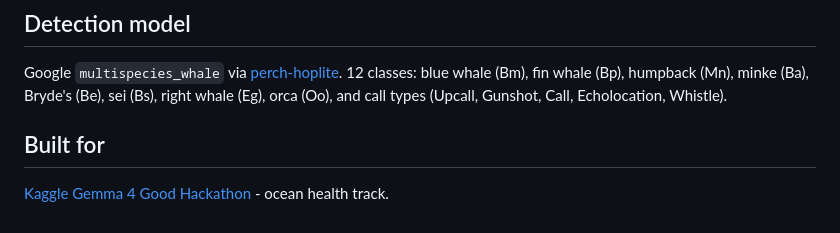
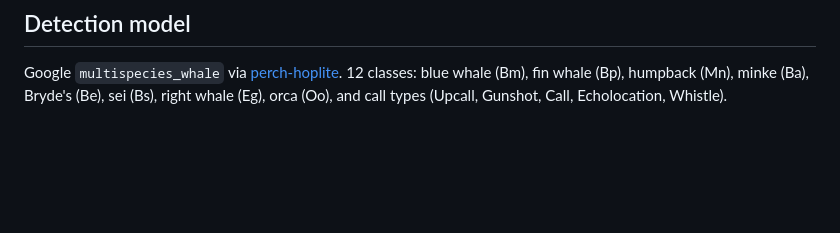
Before and after one commit to duane-edgington/whalu, a Markdown page: README.md, the part around the change. Rendered like a GitHub page; blank space fills up the shorter version.

Commit message:
Remove Built for section from README

```diff
--- a/README.md
+++ b/README.md
@@ -97,7 +97,3 @@ whalu info
 ## Detection model
 
 Google `multispecies_whale` via [perch-hoplite](https://github.com/google-research/perch). 12 classes: blue whale (Bm), fin whale (Bp), humpback (Mn), minke (Ba), Bryde's (Be), sei (Bs), right whale (Eg), orca (Oo), and call types (Upcall, Gunshot, Call, Echolocation, Whistle).
-
-## Built for
-
-[Kaggle Gemma 4 Good Hackathon](https://www.kaggle.com/competitions/gemma-4-good-hackathon) - ocean health track.
```
